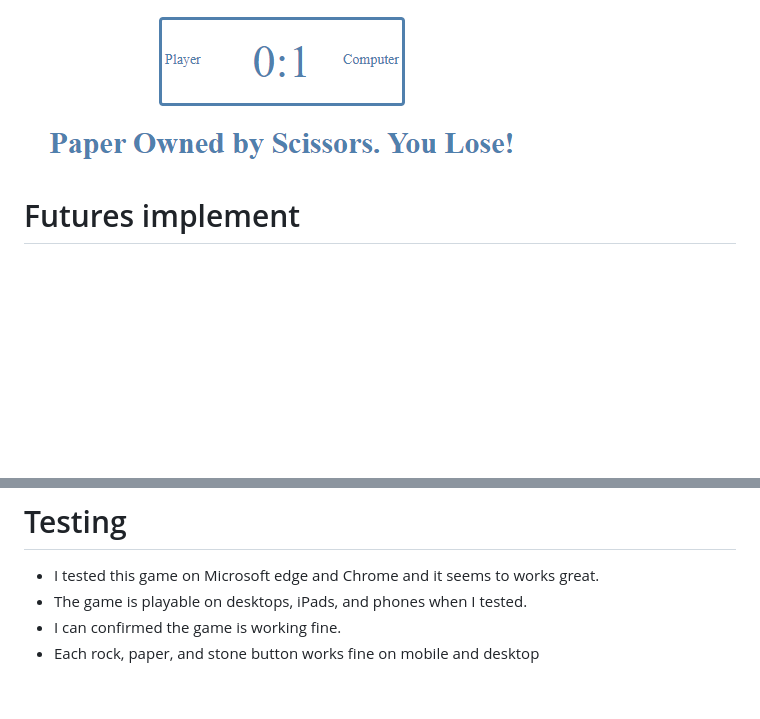
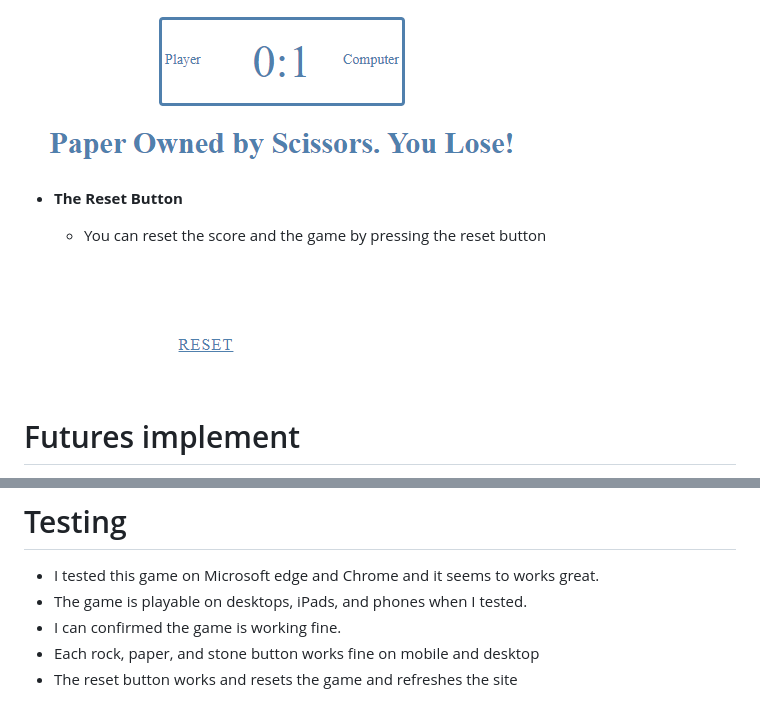
Before and after one commit to Blandaren123/Rock-paper-scissor, a Markdown page: README.md, 2 parts joined by grey strips. Drawn GitHub-style; pictures changed too: assets/images/reset.PNG (added); blank space fills up the shorter version.

Commit message:
add more feature on readme

```diff
--- a/README.md
+++ b/README.md
@@ -28,6 +28,12 @@ Wish you luck and see how many points you can score against the computer!
   * You get one point when you win, but the computer gets one if you lose, and if you draw, nobody gets a point
 
 ![image](./assets/images/result.PNG)
+
+- __The Reset Button__
+  * You can reset the score and the game by pressing the reset button
+
+  ![image](./assets/images/reset.PNG)
+
 
 
 # Futures implement
@@ -62,3 +68,4 @@ Wish you luck and see how many points you can score against the computer!
 - The game is playable on desktops, iPads, and phones when I tested.
 - I can confirmed the game is working fine.
 - Each rock, paper, and stone button works fine on mobile and desktop
+- The reset button works and resets the game and refreshes the site
```
